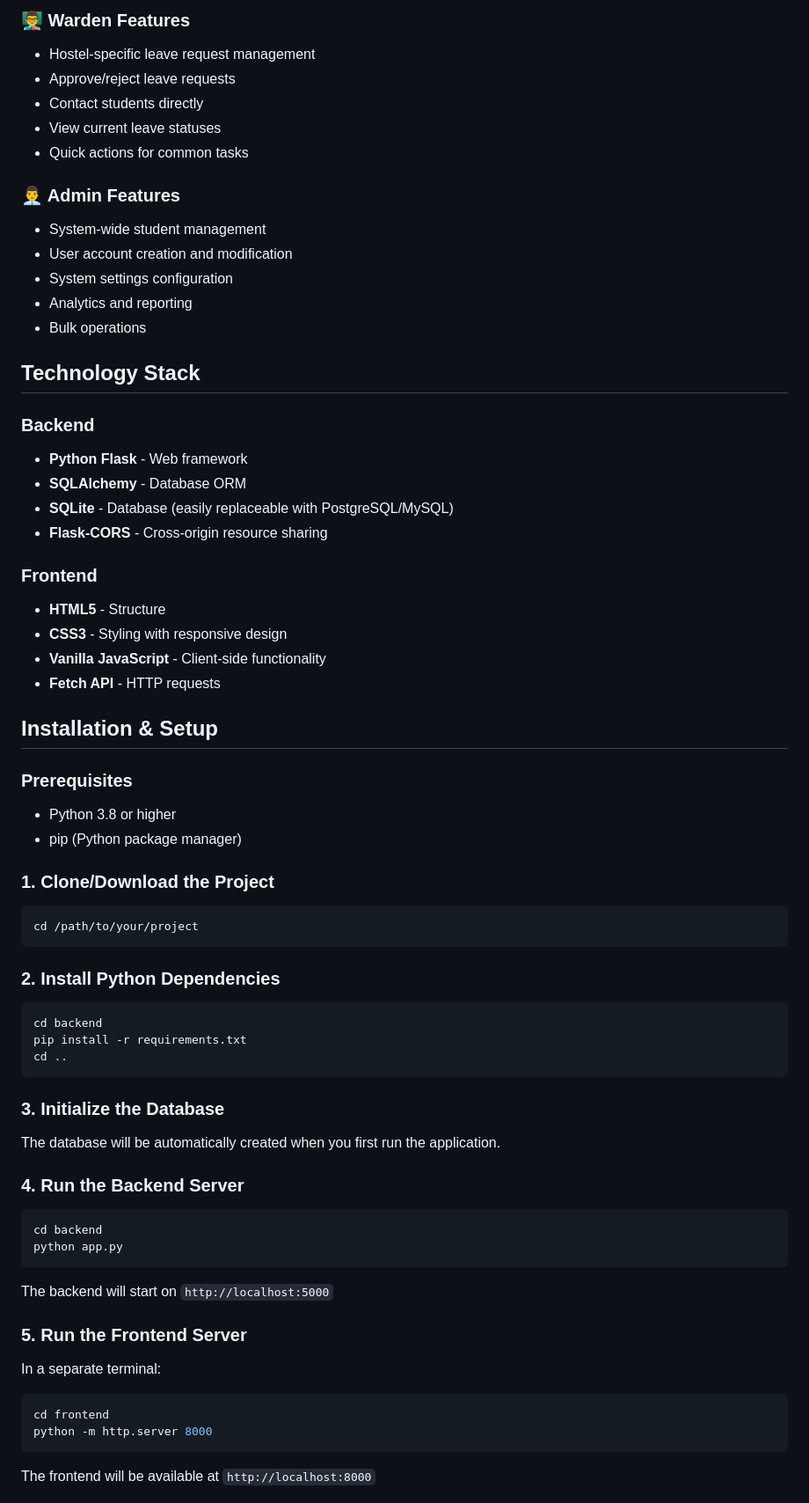
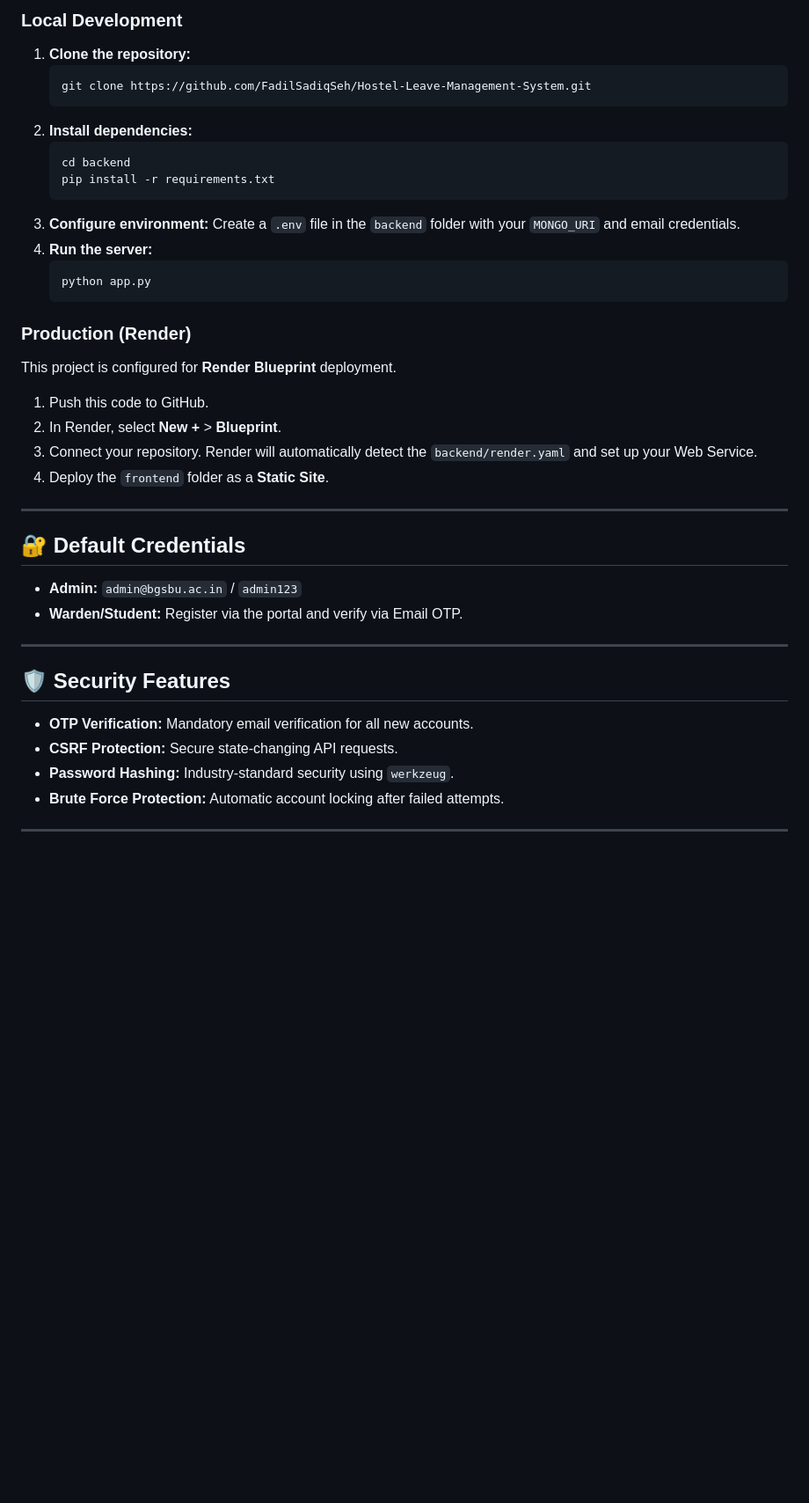
Before and after one commit to FadilSadiqSeh/Hostel-Leave-Management-System, a Markdown page: README.md, the part around one of its changes. Shown at 88% size. Drawn GitHub-style; blank space fills up the shorter version.

Commit message:
Update README with MongoDB and Deployment info

````diff
--- a/README.md
+++ b/README.md
@@ -27,65 +64,40 @@ bgsbu-hostel-leave-system/
 
-### 👨‍🏫 Warden Features
-- Hostel-specific leave request management
-- Approve/reject leave requests
-- Contact students directly
-- View current leave statuses
-- Quick actions for common tasks
+### Local Development
+1. **Clone the repository:**
+   ```bash
+   git clone https://github.com/FadilSadiqSeh/Hostel-Leave-Management-System.git
+   ```
+2. **Install dependencies:**
+   ```bash
+   cd backend
+   pip install -r requirements.txt
+   ```
+3. **Configure environment:** Create a `.env` file in the `backend` folder with your `MONGO_URI` and email credentials.
+4. **Run the server:**
+   ```bash
+   python app.py
+   ```
 
-### 👨‍💼 Admin Features
-- System-wide student management
-- User account creation and modification
-- System settings configuration
-- Analytics and reporting
-- Bulk operations
+### Production (Render)
+This project is configured for **Render Blueprint** deployment.
+1. Push this code to GitHub.
+2. In Render, select **New +** > **Blueprint**.
+3. Connect your repository. Render will automatically detect the `backend/render.yaml` and set up your Web Service.
+4. Deploy the `frontend` folder as a **Static Site**.
 
-## Technology Stack
+---
 
-### Backend
-- **Python Flask** - Web framework
-- **SQLAlchemy** - Database ORM
-- **SQLite** - Database (easily replaceable with PostgreSQL/MySQL)
-- **Flask-CORS** - Cross-origin resource sharing
+## 🔐 Default Credentials
+- **Admin:** `admin@bgsbu.ac.in` / `admin123`
+- **Warden/Student:** Register via the portal and verify via Email OTP.
 
-### Frontend
-- **HTML5** - Structure
-- **CSS3** - Styling with responsive design
-- **Vanilla JavaScript** - Client-side functionality
-- **Fetch API** - HTTP requests
+---
 
-## Installation & Setup
+## 🛡️ Security Features
+- **OTP Verification:** Mandatory email verification for all new accounts.
+- **CSRF Protection:** Secure state-changing API requests.
+- **Password Hashing:** Industry-standard security using `werkzeug`.
+- **Brute Force Protection:** Automatic account locking after failed attempts.
 
-### Prerequisites
-- Python 3.8 or higher
-- pip (Python package manager)
+---
 
-### 1. Clone/Download the Project
-```bash
-cd /path/to/your/project
-```
-
-### 2. Install Python Dependencies
-```bash
-cd backend
-pip install -r requirements.txt
-cd ..
-```
-
-### 3. Initialize the Database
-The database will be automatically created when you first run the application.
-
-### 4. Run the Backend Server
-```bash
-cd backend
-python app.py
-```
-The backend will start on `http://localhost:5000`
-
-### 5. Run the Frontend Server
-In a separate terminal:
-```bash
-cd frontend
-python -m http.server 8000
-```
-The frontend will be available at `http://localhost:8000`
-
````
Also changed, not shown: other parts of README.md (+58 -145 lines).
